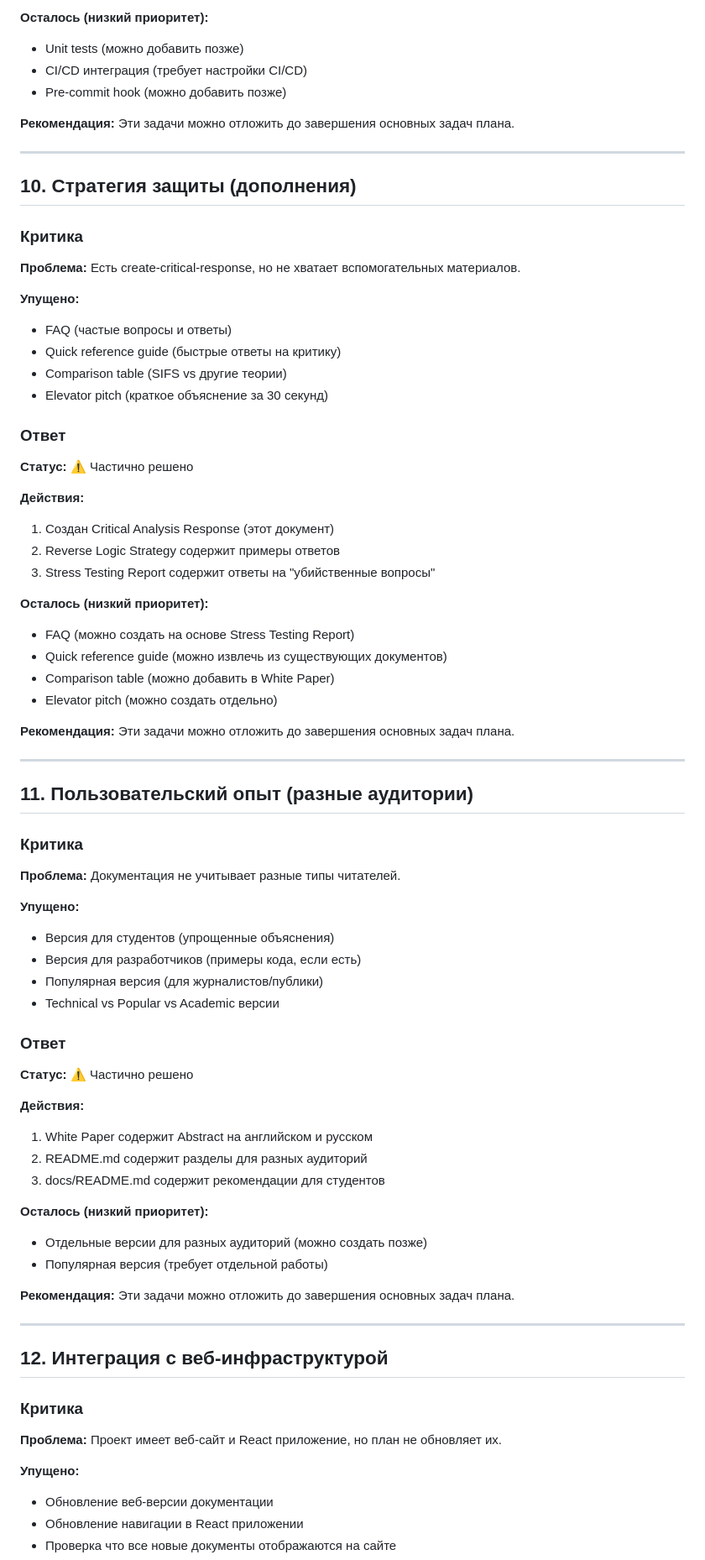
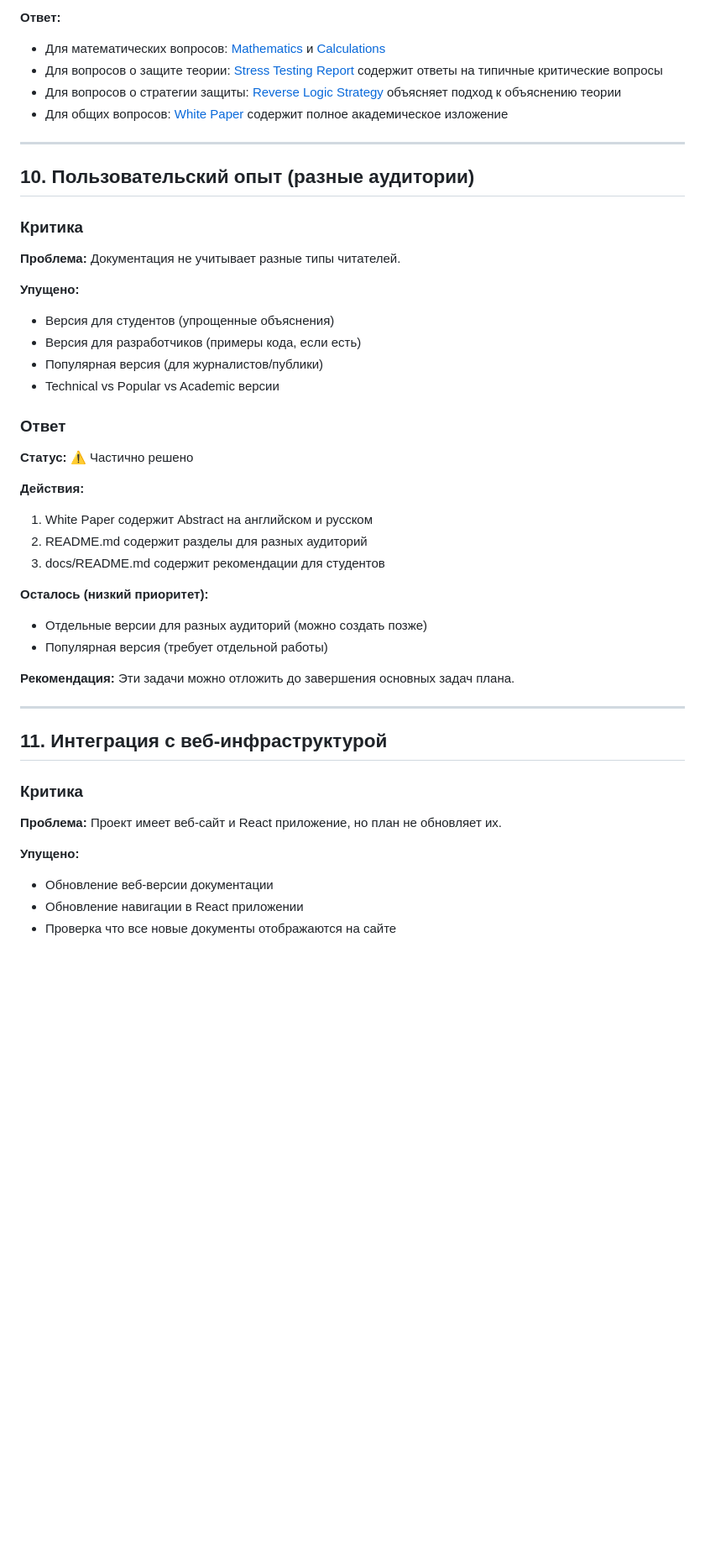
Before and after one commit to m0rfy/SIFS-Theory-Core, a Markdown page: docs/defense/critical-analysis-response.md, the part around one of its changes. Shown at 84% size. Rendered like a GitHub page; blank space fills up the shorter version.

Commit message:
Обновлен Critical Analysis Response: удален раздел 9, переделан раздел 10 в примеры ответов на вопросы

```diff
--- a/docs/defense/critical-analysis-response.md
+++ b/docs/defense/critical-analysis-response.md
@@ -272,51 +290,20 @@
 
-**Осталось (низкий приоритет):**
-- Unit tests (можно добавить позже)
-- CI/CD интеграция (требует настройки CI/CD)
-- Pre-commit hook (можно добавить позже)
-
-**Рекомендация:** Эти задачи можно отложить до завершения основных задач плана.
+**Ответ:**
+- Для математических вопросов: [Mathematics](../theory/mathematics.md) и [Calculations](../calculations/)
+- Для вопросов о защите теории: [Stress Testing Report](stress-testing-report.md) содержит ответы на типичные критические вопросы
+- Для вопросов о стратегии защиты: [Reverse Logic Strategy](reverse-logic-strategy.md) объясняет подход к объяснению теории
+- Для общих вопросов: [White Paper](../white-paper.md) содержит полное академическое изложение
 
 ---
 
-## 10. Стратегия защиты (дополнения)
-
-### Критика
-
-**Проблема:** Есть create-critical-response, но не хватает вспомогательных материалов.
-
-**Упущено:**
-- FAQ (частые вопросы и ответы)
-- Quick reference guide (быстрые ответы на критику)
-- Comparison table (SIFS vs другие теории)
-- Elevator pitch (краткое объяснение за 30 секунд)
-
-### Ответ
-
-**Статус:** ⚠️ Частично решено
-
-**Действия:**
-1. Создан Critical Analysis Response (этот документ)
-2. Reverse Logic Strategy содержит примеры ответов
-3. Stress Testing Report содержит ответы на "убийственные вопросы"
-
-**Осталось (низкий приоритет):**
-- FAQ (можно создать на основе Stress Testing Report)
-- Quick reference guide (можно извлечь из существующих документов)
-- Comparison table (можно добавить в White Paper)
-- Elevator pitch (можно создать отдельно)
-
-**Рекомендация:** Эти задачи можно отложить до завершения основных задач плана.
-
----
-
-## 11. Пользовательский опыт (разные аудитории)
+## 10. Пользовательский опыт (разные аудитории)
 
 ### Критика
 
 **Проблема:** Документация не учитывает разные типы читателей.
 
 **Упущено:**
+
 - Версия для студентов (упрощенные объяснения)
 - Версия для разработчиков (примеры кода, если есть)
 - Популярная версия (для журналистов/публики)
@@ -327,11 +314,13 @@
 **Статус:** ⚠️ Частично решено
 
 **Действия:**
+
 1. White Paper содержит Abstract на английском и русском
 2. README.md содержит разделы для разных аудиторий
 3. docs/README.md содержит рекомендации для студентов
 
 **Осталось (низкий приоритет):**
+
 - Отдельные версии для разных аудиторий (можно создать позже)
 - Популярная версия (требует отдельной работы)
 
@@ -339,13 +328,14 @@
 
 ---
 
-## 12. Интеграция с веб-инфраструктурой
+## 11. Интеграция с веб-инфраструктурой
 
 ### Критика
 
 **Проблема:** Проект имеет веб-сайт и React приложение, но план не обновляет их.
 
 **Упущено:**
+
 - Обновление веб-версии документации
 - Обновление навигации в React приложении
 - Проверка что все новые документы отображаются на сайте
```
Also changed, not shown: other parts of docs/defense/critical-analysis-response.md (+61 -35 lines).
